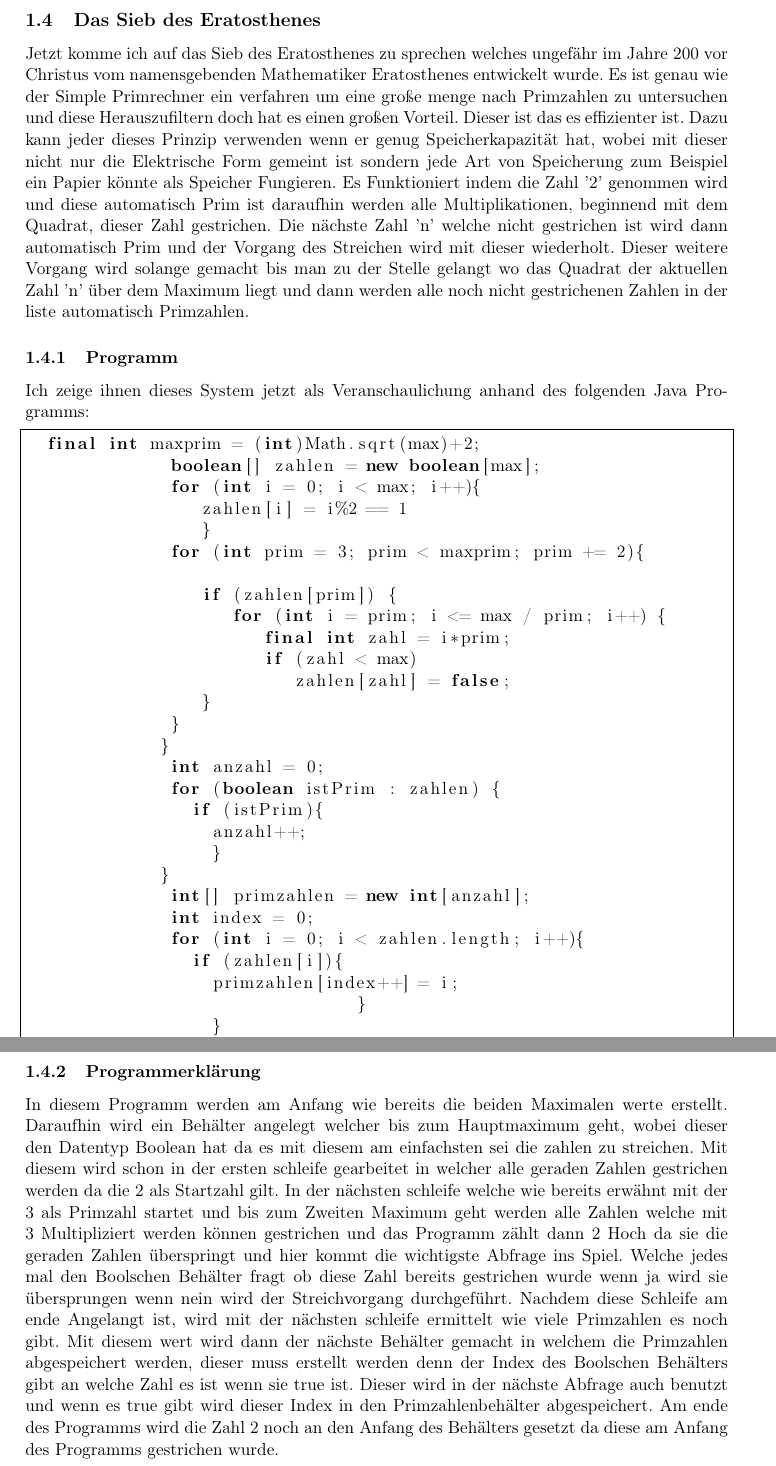
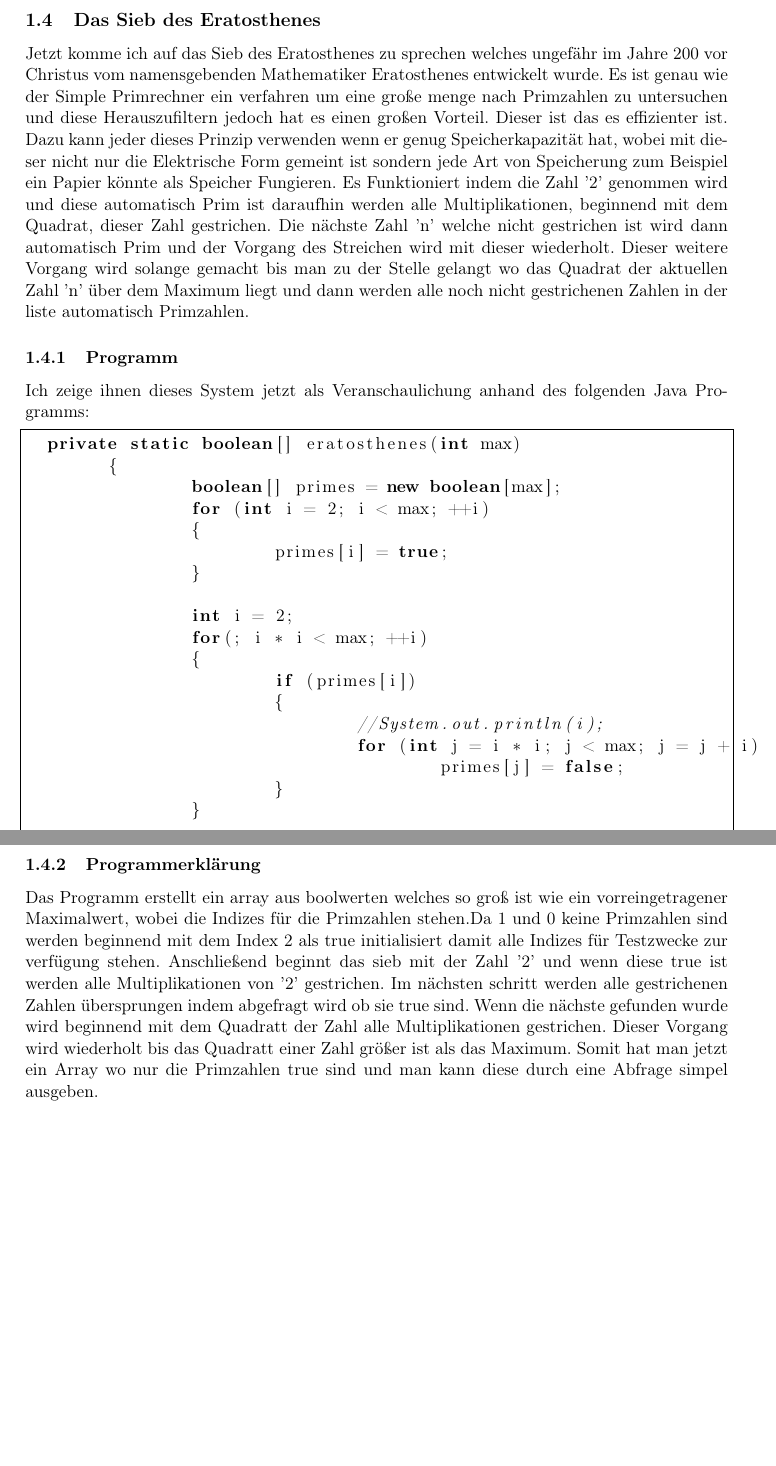
Before and after one commit to browlaw/Primzahlen, a LaTeX document (Hauptdokument.tex, which reads SiebdesErats.tex): two parts of pages 10 and 11 of 16, joined at a grey line, cut so that both start at the same text, the shorter picture padded with empty space. Compiled offline with pdfLaTeX.

Commit message:
Add files via upload

```diff
--- a/SiebdesErats.tex
+++ b/SiebdesErats.tex
@@ -1,35 +1,28 @@
-Jetzt komme ich auf das Sieb des Eratosthenes zu sprechen welches ungefähr im Jahre 200 vor Christus vom namensgebenden Mathematiker Eratosthenes entwickelt wurde. Es ist genau wie der Simple Primrechner ein verfahren um eine große menge nach Primzahlen zu untersuchen und diese Herauszufiltern doch hat es einen großen Vorteil. Dieser ist das es effizienter ist. Dazu kann jeder dieses Prinzip verwenden wenn er genug Speicherkapazität hat, wobei mit dieser nicht nur die Elektrische Form gemeint ist sondern jede Art von Speicherung zum Beispiel ein Papier könnte als Speicher Fungieren. Es Funktioniert indem die Zahl '2' genommen wird und diese automatisch Prim ist daraufhin werden alle Multiplikationen, beginnend mit dem Quadrat, dieser Zahl gestrichen. Die nächste Zahl 'n' welche nicht gestrichen ist wird dann automatisch Prim und der Vorgang des Streichen wird mit dieser wiederholt. Dieser weitere Vorgang wird solange gemacht bis man zu der Stelle gelangt wo das Quadrat der aktuellen Zahl 'n' über dem Maximum liegt und dann werden alle noch nicht gestrichenen Zahlen in der liste automatisch Primzahlen.
+Jetzt komme ich auf das Sieb des Eratosthenes zu sprechen welches ungefähr im Jahre 200 vor Christus vom namensgebenden Mathematiker Eratosthenes entwickelt wurde. Es ist genau wie der Simple Primrechner ein verfahren um eine große menge nach Primzahlen zu untersuchen und diese Herauszufiltern jedoch hat es einen großen Vorteil. Dieser ist das es effizienter ist. Dazu kann jeder dieses Prinzip verwenden wenn er genug Speicherkapazität hat, wobei mit dieser nicht nur die Elektrische Form gemeint ist sondern jede Art von Speicherung zum Beispiel ein Papier könnte als Speicher Fungieren. Es Funktioniert indem die Zahl '2' genommen wird und diese automatisch Prim ist daraufhin werden alle Multiplikationen, beginnend mit dem Quadrat, dieser Zahl gestrichen. Die nächste Zahl 'n' welche nicht gestrichen ist wird dann automatisch Prim und der Vorgang des Streichen wird mit dieser wiederholt. Dieser weitere Vorgang wird solange gemacht bis man zu der Stelle gelangt wo das Quadrat der aktuellen Zahl 'n' über dem Maximum liegt und dann werden alle noch nicht gestrichenen Zahlen in der liste automatisch Primzahlen.
 \subsubsection{Programm}
 Ich zeige ihnen dieses System jetzt als Veranschaulichung anhand des folgenden Java Programms:
 \lstset{language=Java}
 \begin{lstlisting}[frame=single]
-  final int maxprim = (int)Math.sqrt(max)+2;
-	      boolean[] zahlen = new boolean[max];
-	      for (int i = 0; i < max; i++){
-	         zahlen[i] = i%2 == 1
-	         }
-	      for (int prim = 3; prim < maxprim; prim += 2){
+  private static boolean[] eratosthenes(int max)
+	{
+		boolean[] primes = new boolean[max];
+		for (int i = 2; i < max; ++i)
+		{
+			primes[i] = true;
+		}
 
-	         if (zahlen[prim]) {
-	            for (int i = prim; i <= max / prim; i++) {
-	               final int zahl = i*prim;
-	               if (zahl < max)
-	                  zahlen[zahl] = false;
-	         }
-	      }
-	     }
-	      int anzahl = 0;
-	      for (boolean istPrim : zahlen) {
-	        if (istPrim){
-	          anzahl++;
-	          }
-	     }
-	      int[] primzahlen = new int[anzahl];
-	      int index = 0;
-	      for (int i = 0; i < zahlen.length; i++){
-	        if (zahlen[i]){
-	          primzahlen[index++] = i;
-				}
-	          }
-	          primzahlen[0]=2;
+		int i = 2;
+		for(; i * i < max; ++i)
+		{
+			if (primes[i])
+			{
+				//System.out.println(i);
+				for (int j = i * i; j < max; j = j + i)
+					primes[j] = false;
+			}
+		}
+
+
+		return primes;
+	}
 \end{lstlisting}
@@ -36,3 +30,2 @@ Ich zeige ihnen dieses System jetzt als Veranschaulichung anhand des folgenden J
 \subsubsection{Programmerklärung}
-In diesem Programm werden am Anfang wie bereits die beiden Maximalen werte erstellt. Daraufhin wird ein Behälter angelegt welcher bis zum Hauptmaximum geht, wobei dieser den Datentyp Boolean hat da es mit diesem am einfachsten sei die zahlen zu streichen. Mit diesem wird schon in der ersten schleife gearbeitet in welcher alle geraden Zahlen gestrichen werden da die 2 als Startzahl gilt. In der nächsten schleife welche wie bereits erwähnt mit der 3 als Primzahl startet und bis zum Zweiten Maximum geht werden alle Zahlen welche mit 3 Multipliziert werden können gestrichen und das Programm zählt dann 2 Hoch da sie die geraden Zahlen überspringt und hier kommt die wichtigste Abfrage ins Spiel. Welche  jedes mal den Boolschen Behälter fragt ob diese Zahl bereits gestrichen wurde wenn ja wird sie übersprungen wenn nein wird der Streichvorgang durchgeführt. Nachdem diese Schleife am ende Angelangt ist, wird mit der nächsten schleife ermittelt wie viele Primzahlen es noch gibt. Mit diesem wert wird dann der nächste Behälter gemacht in welchem die Primzahlen abgespeichert werden, dieser muss erstellt werden denn der Index des Boolschen Behälters gibt an welche Zahl es ist wenn sie true ist. Dieser wird in der nächste Abfrage auch benutzt und wenn es true gibt wird dieser Index in den Primzahlenbehälter abgespeichert.
-Am ende des Programms wird die Zahl 2 noch an den Anfang des Behälters gesetzt da diese am Anfang des Programms gestrichen wurde.
+Das Programm erstellt ein array aus boolwerten welches so groß ist wie ein vorreingetragener Maximalwert, wobei die Indizes für die Primzahlen stehen.Da 1 und 0 keine Primzahlen sind werden beginnend mit dem Index 2 als true initialisiert damit alle Indizes für Testzwecke zur verfügung stehen. Anschließend beginnt das sieb mit der Zahl '2' und wenn diese true ist werden alle Multiplikationen von '2' gestrichen. Im nächsten schritt werden alle gestrichenen Zahlen übersprungen indem abgefragt wird ob sie true sind. Wenn die nächste gefunden wurde wird beginnend mit dem Quadratt der Zahl alle Multiplikationen gestrichen. Dieser Vorgang wird wiederholt bis das Quadratt einer Zahl größer ist als das Maximum. Somit hat man jetzt ein Array wo nur die Primzahlen true sind und man kann diese durch eine Abfrage simpel ausgeben.
```
Also changed, not shown: SiebdesErats.tex (1 more changed lines).
